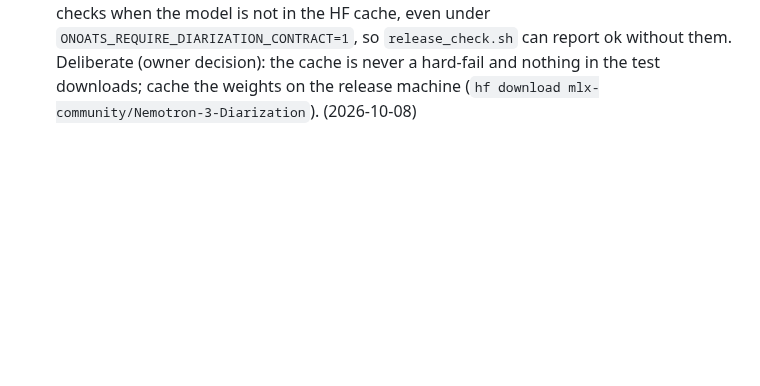
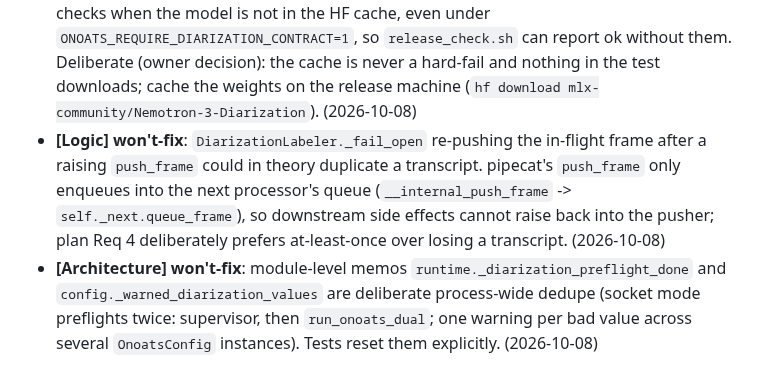
Before and after one commit to vr000m/onoats-bot, a Markdown page: AGENTS.md, the part around the change. Drawn GitHub-style; blank space fills up the shorter version.

Commit message:
docs(agents): record two diarization review dismissals
_fail_open's at-least-once re-push of the in-flight frame, and the
process-wide preflight / warn-once memos.

```diff
--- a/AGENTS.md
+++ b/AGENTS.md
@@ -419,3 +419,14 @@ should NOT re-flag go here, one per line:
   without them. Deliberate (owner decision): the cache is never a hard-fail and
   nothing in the test downloads; cache the weights on the release machine
   (`hf download mlx-community/Nemotron-3-Diarization`). (2026-10-08)
+- **[Logic] won't-fix**: `DiarizationLabeler._fail_open` re-pushing the
+  in-flight frame after a raising `push_frame` could in theory duplicate a
+  transcript. pipecat's `push_frame` only enqueues into the next processor's
+  queue (`__internal_push_frame` -> `self._next.queue_frame`), so downstream side
+  effects cannot raise back into the pusher; plan Req 4 deliberately prefers
+  at-least-once over losing a transcript. (2026-10-08)
+- **[Architecture] won't-fix**: module-level memos
+  `runtime._diarization_preflight_done` and `config._warned_diarization_values`
+  are deliberate process-wide dedupe (socket mode preflights twice: supervisor,
+  then `run_onoats_dual`; one warning per bad value across several
+  `OnoatsConfig` instances). Tests reset them explicitly. (2026-10-08)
```
